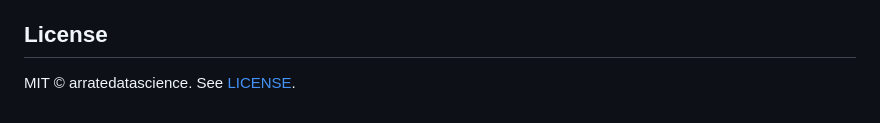
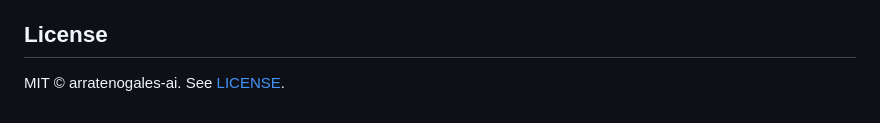
Before and after one commit to arratenogales-ai/mlx-local-agent, a Markdown page: README.md, the part around the change. GitHub-like rendering.

Commit message:
Update license attribution in README.md

```diff
--- a/README.md
+++ b/README.md
@@ -103,4 +103,4 @@ Documented on purpose: a 14B has real ceilings, and the harness is built around
 
 ## License
 
-MIT © arratedatascience. See [LICENSE](LICENSE).
+MIT © arratenogales-ai. See [LICENSE](LICENSE).
```
